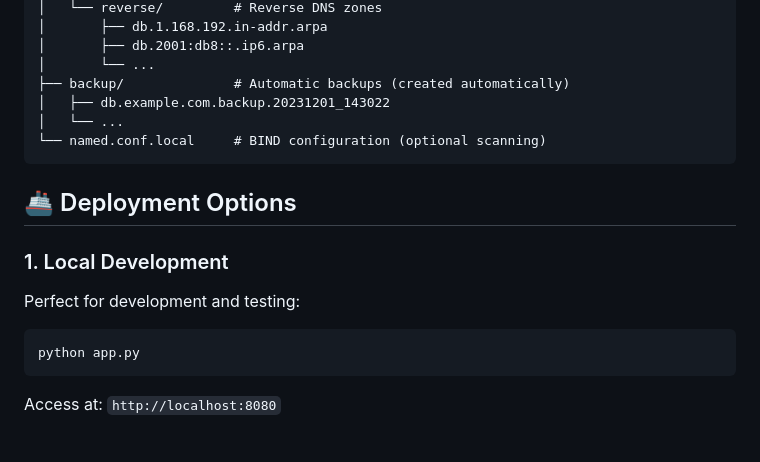
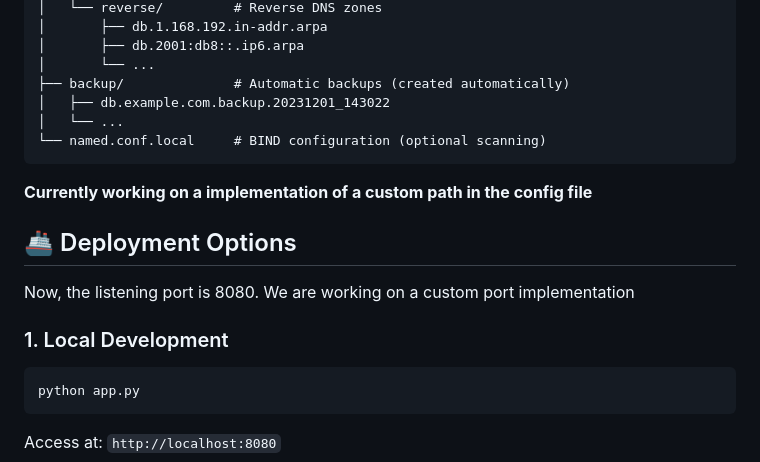
Before and after one commit to Ninchaque/CustomDNSViewer, a Markdown page: README.md, the part around the change. Drawn GitHub-style; blank space fills up the shorter version.

````diff
--- a/README.md
+++ b/README.md
@@ -161,11 +161,13 @@ The application expects the following directory structure on your BIND server:
 └── named.conf.local     # BIND configuration (optional scanning)
 ```
 
+**Currently working on a implementation of a custom path in the config file**
+
 ## 🚢 Deployment Options
 
+Now, the listening port is 8080. We are working on a custom port implementation
+
 ### 1. Local Development
-
-Perfect for development and testing:
 
 ```bash
 python app.py
````
